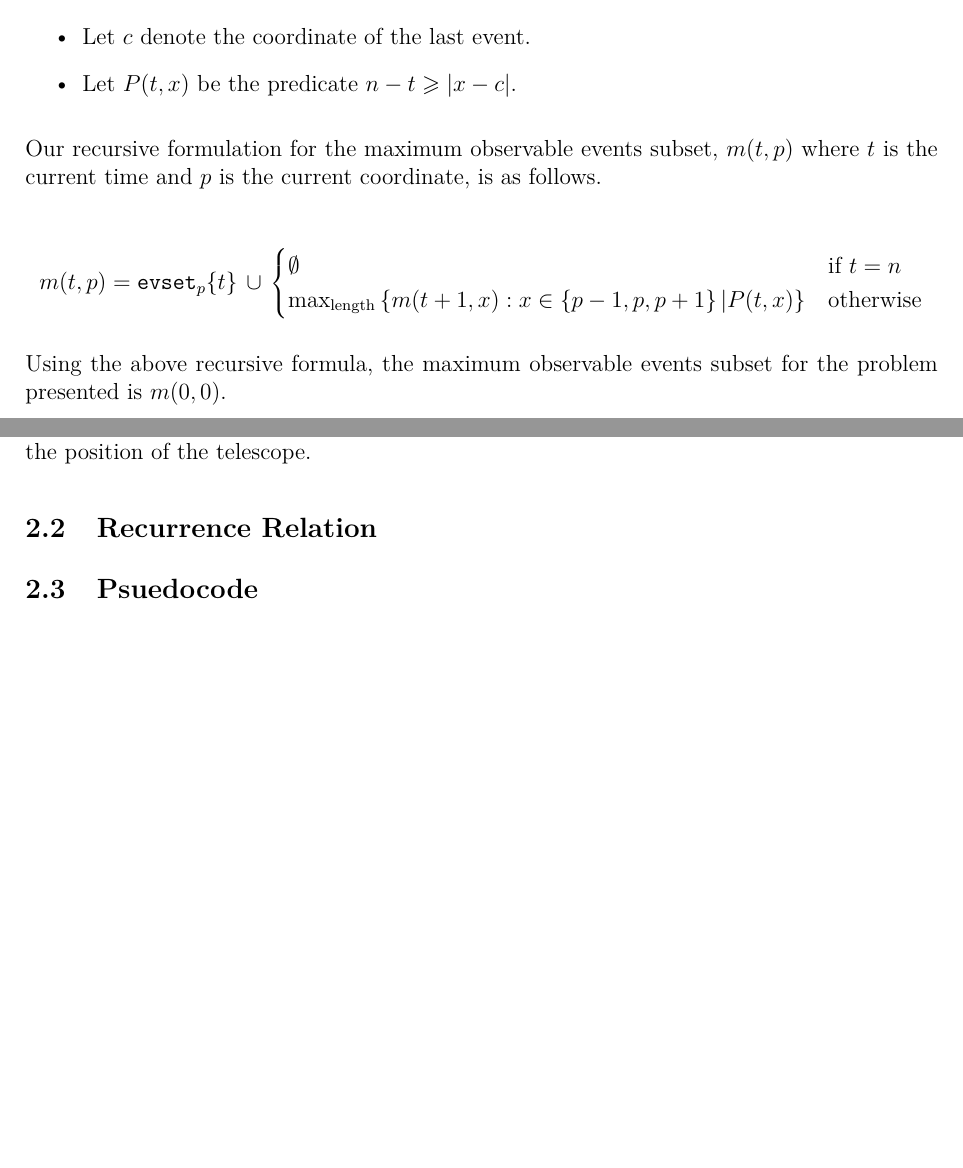
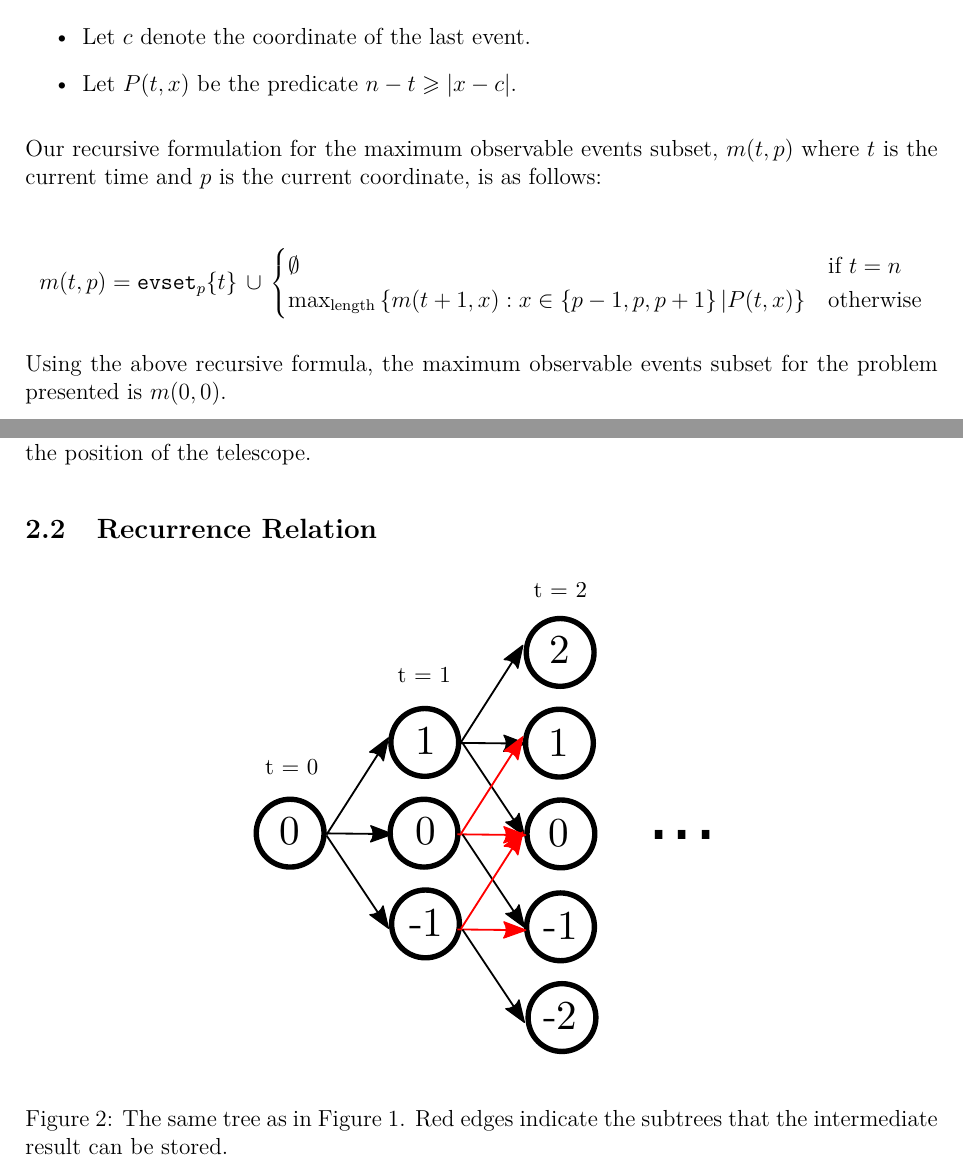
Before and after one commit to jackrosenthal/dp-project, a LaTeX document (report.tex): two parts of pages 2 and 3 of 3 before the commit and two parts of pages 2 and 3 of 4 after it, joined at a grey line, cut so that both start at the same text, the shorter picture padded with empty space. Compiled offline with pdfLaTeX.

Commit message:
add marked recursive diagram

```diff
--- a/report.tex
+++ b/report.tex
@@ -67,6 +67,5 @@ problem presented is $m(0, 0)$.
     \begin{center}
     \includegraphics[width=0.5\linewidth]{dp_recursive}
     \end{center}
-    \label{recursive}
     \caption{A tree showing the calls of our recursive formula. The
     labels on the nodes show the position of the telescope.}
@@ -74,7 +74,14 @@ problem presented is $m(0, 0)$.
 
 \subsection{Recurrence Relation}
 
-%TODO
+\begin{figure}[H]
+    \begin{center}
+    \includegraphics[width=0.5\linewidth]{dp_red}
+    \end{center}
+    \caption{The same tree as in Figure~\ref{fig:recursive}. Red edges indicate the
+    subtrees that the intermediate result can be stored.}
+    \label{fig:red}
+\end{figure}
 
 \subsection{Psuedocode}
 
```
Also changed, not shown: dp_red.pdf (added), dp_red.svg (added), report.tex (3 more changed lines).
